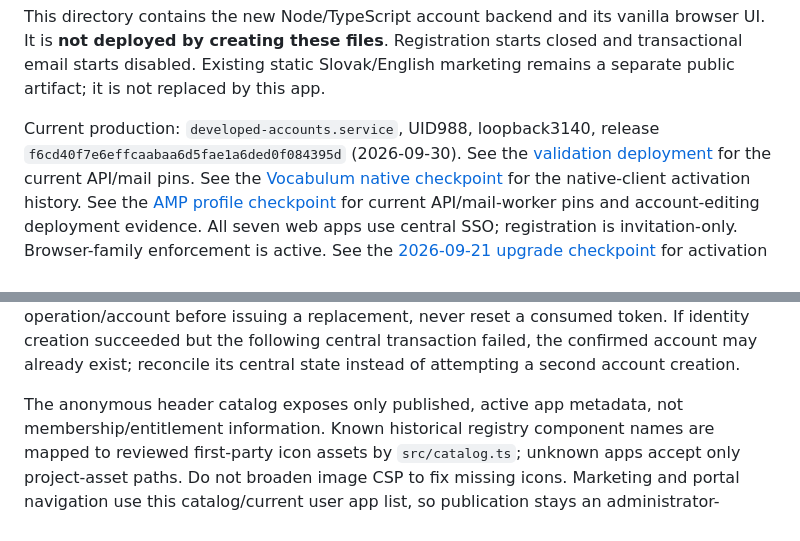
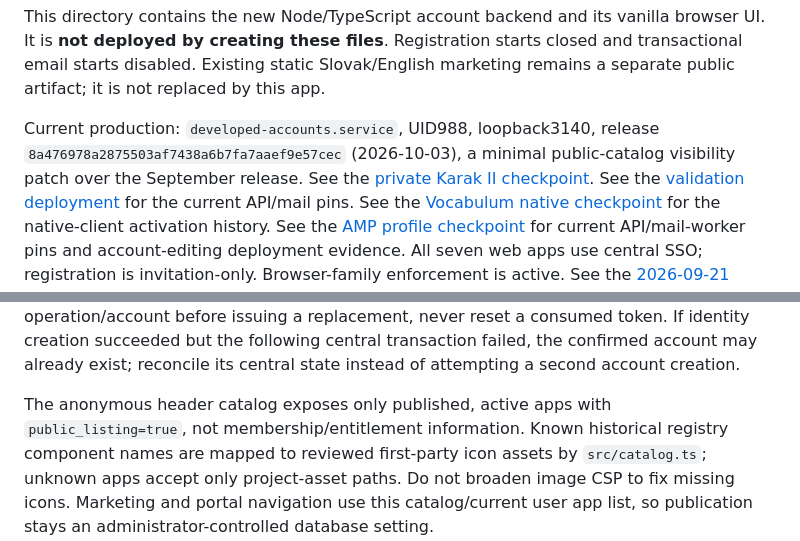
Before and after one commit to edemko/developed-web, a Markdown page: server/accounts/README.md, 2 parts joined by grey strips. GitHub-like rendering.

Commit message:
Record private Karak II identity activation and runtime checks [no deploy]

```diff
--- a/server/accounts/README.md
+++ b/server/accounts/README.md
@@ -12,7 +12,7 @@ closed and transactional email starts disabled. Existing static Slovak/English
 marketing remains a separate public artifact; it is not replaced by this app.
 
 Current production: `developed-accounts.service`, UID988, loopback3140,
-release `f6cd40f7e6effcaabaa6d5fae1a6ded0f084395d` (2026-09-30).
+release `8a476978a2875503af7438a6b7fa7aaef9e57cec` (2026-10-03), a minimal public-catalog visibility patch over the September release. See the [private Karak II checkpoint](../../docs/karak2-identity-deployment-2026-10-03.md).
 See the [validation deployment](../../docs/audits/2026-09-30-accounts-validation-deployment.md)
 for the current API/mail pins.
 See the [Vocabulum native checkpoint](deploy/vocabulum-native-checkpoint-20260929.md)
@@ -66,7 +66,7 @@ replacement, never reset a consumed token. If identity creation succeeded but th
 following central transaction failed, the confirmed account may already exist;
 reconcile its central state instead of attempting a second account creation.
 
-The anonymous header catalog exposes only published, active app metadata, not
+The anonymous header catalog exposes only published, active apps with `public_listing=true`, not
 membership/entitlement information. Known historical registry component names
 are mapped to reviewed first-party icon assets by `src/catalog.ts`; unknown
 apps accept only project-asset paths. Do not broaden image CSP to fix missing
```
Also changed, not shown: docs/karak2-identity-deployment-2026-10-03.md (added, +89 -0 lines), 1 other file.
